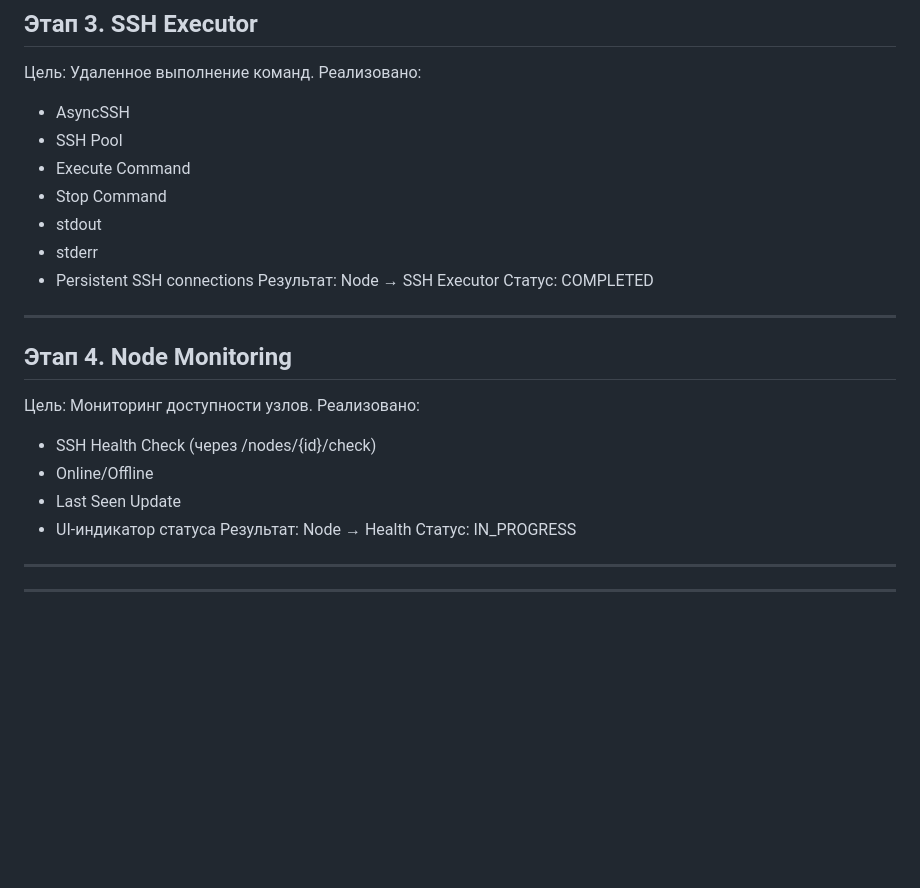
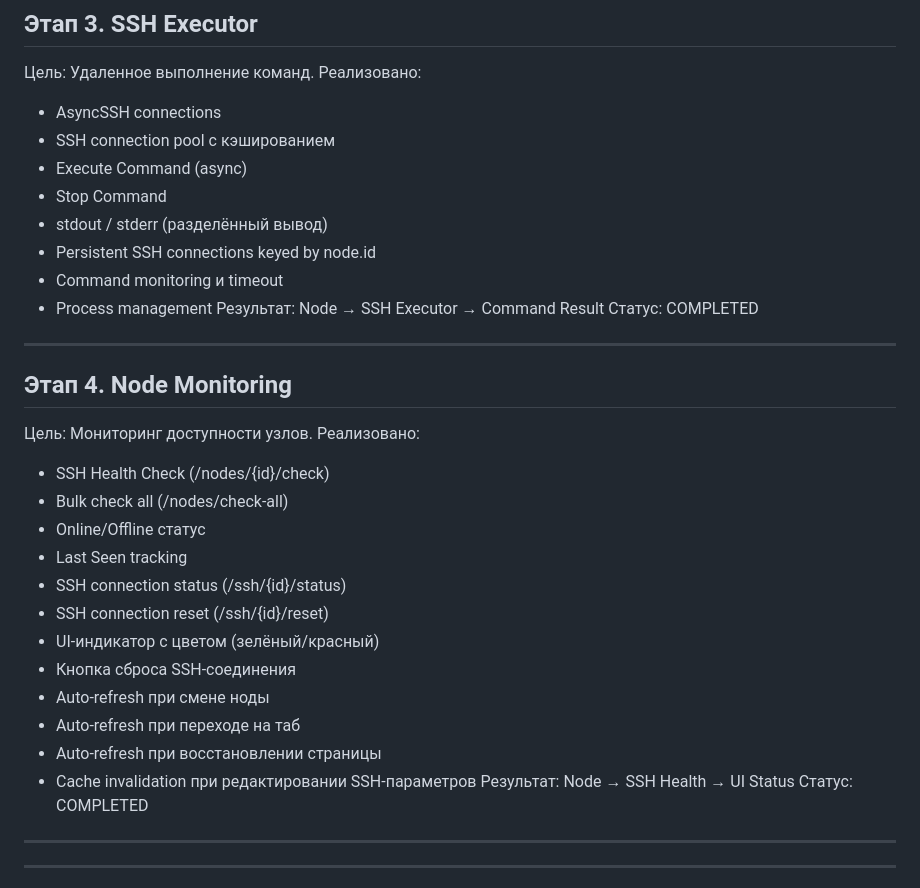
Before and after one commit to 1velialer-cell/loadstand_dev, a Markdown page: dev/roadmap.md, the part around the change. GitHub-like rendering; blank space fills up the shorter version.

```diff
--- a/dev/roadmap.md
+++ b/dev/roadmap.md
@@ -44,15 +44,16 @@ Node → CRUD → UI
 ## Этап 3. SSH Executor
 Цель: Удаленное выполнение команд.
 Реализовано:
-* AsyncSSH
-* SSH Pool
-* Execute Command
+* AsyncSSH connections
+* SSH connection pool с кэшированием
+* Execute Command (async)
 * Stop Command
-* stdout
-* stderr
-* Persistent SSH connections
+* stdout / stderr (разделённый вывод)
+* Persistent SSH connections keyed by node.id
+* Command monitoring и timeout
+* Process management
 Результат:
-Node → SSH Executor
+Node → SSH Executor → Command Result
 Статус: COMPLETED
 
 ---
@@ -60,13 +61,21 @@ Node → SSH Executor
 ## Этап 4. Node Monitoring
 Цель: Мониторинг доступности узлов.
 Реализовано:
-* SSH Health Check (через /nodes/{id}/check)
-* Online/Offline
-* Last Seen Update
-* UI-индикатор статуса
+* SSH Health Check (/nodes/{id}/check)
+* Bulk check all (/nodes/check-all)
+* Online/Offline статус
+* Last Seen tracking
+* SSH connection status (/ssh/{id}/status)
+* SSH connection reset (/ssh/{id}/reset)
+* UI-индикатор с цветом (зелёный/красный)
+* Кнопка сброса SSH-соединения
+* Auto-refresh при смене ноды
+* Auto-refresh при переходе на таб
+* Auto-refresh при восстановлении страницы
+* Cache invalidation при редактировании SSH-параметров
 Результат:
-Node → Health
-Статус: IN_PROGRESS
+Node → SSH Health → UI Status
+Статус: COMPLETED
 
 ---
 
```
Also changed, not shown: dev/ai_promt.md (+69 -15 lines).
